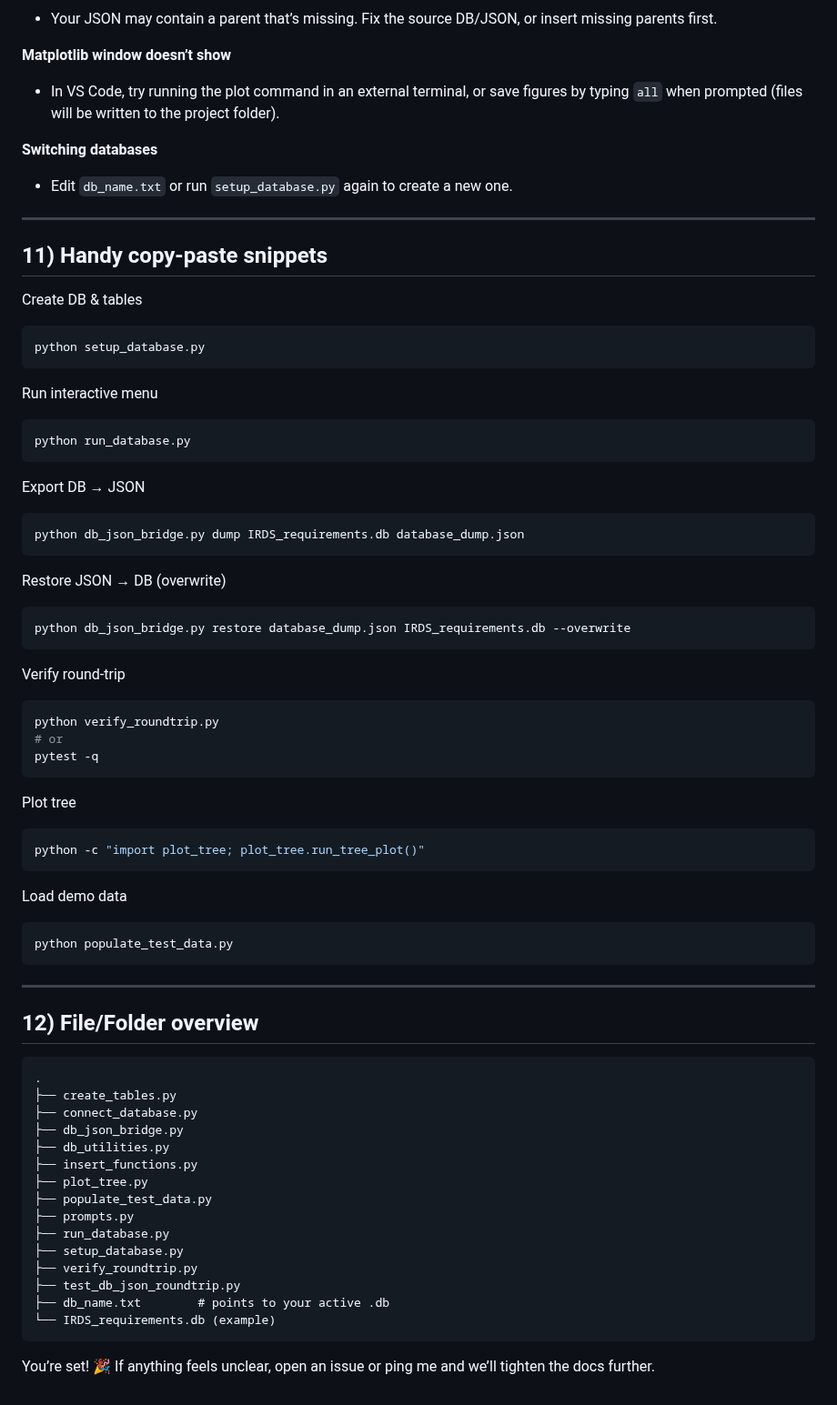
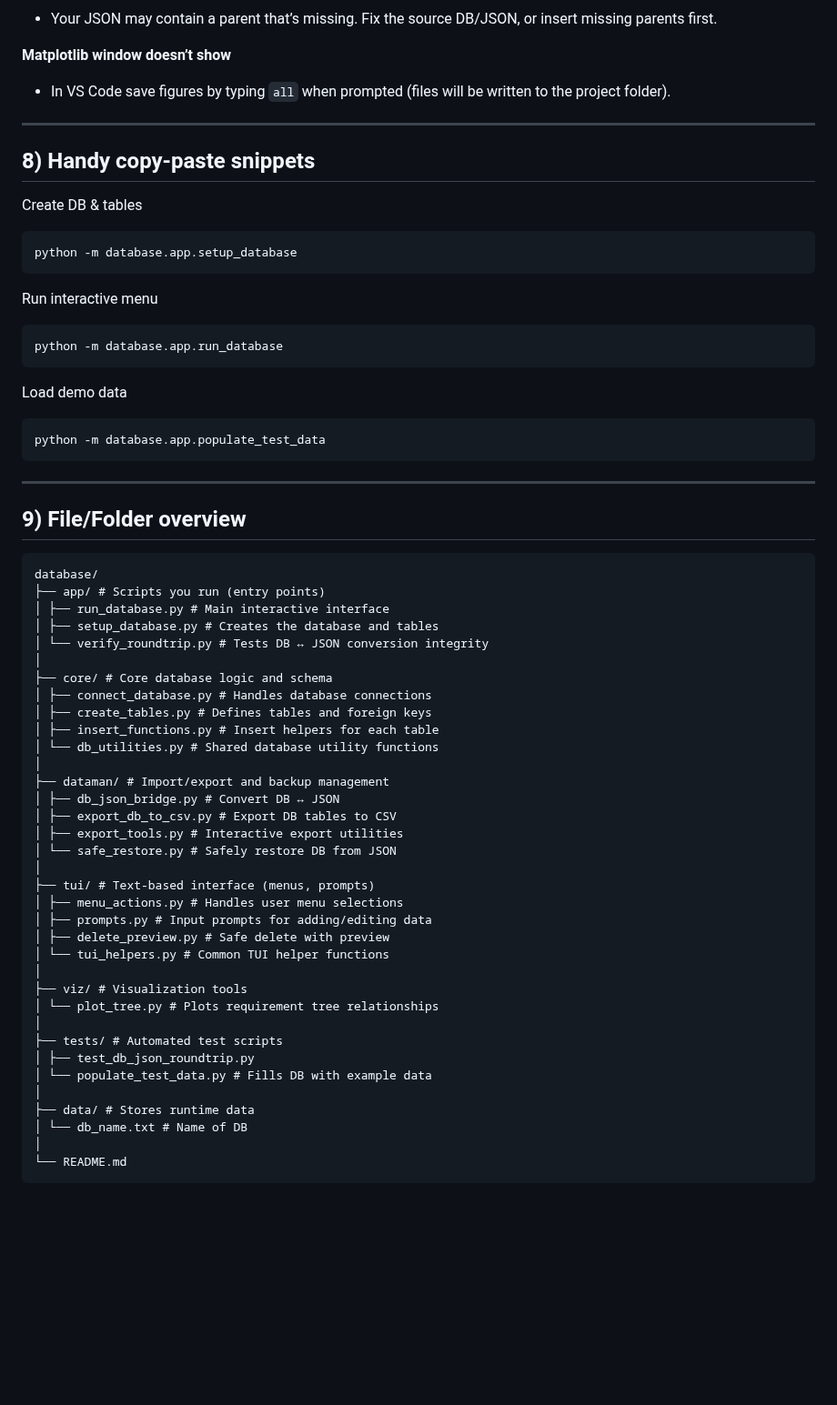
Before and after one commit to MDU-C2/Intelligent-Drone-Swarm, a Markdown page: database/README.md, the part around one of its changes. Shown at 91% size. Rendered like a GitHub page; blank space fills up the shorter version.

````diff
--- a/database/README.md
+++ b/database/README.md
@@ -224,80 +126,68 @@ You’ll be asked whether to include verification methods and documents, then to
 
 **Matplotlib window doesn’t show**
 
-* In VS Code, try running the plot command in an external terminal, or save figures by typing `all` when prompted (files will be written to the project folder).
-
-**Switching databases**
-
-* Edit `db_name.txt` or run `setup_database.py` again to create a new one.
+* In VS Code save figures by typing `all` when prompted (files will be written to the project folder).
 
 ---
 
-## 11) Handy copy‑paste snippets
+## 8) Handy copy‑paste snippets
 
 Create DB & tables
 
 ```bash
-python setup_database.py
+python -m database.app.setup_database
 ```
 
 Run interactive menu
 
 ```bash
-python run_database.py
-```
-
-Export DB → JSON
-
-```bash
-python db_json_bridge.py dump IRDS_requirements.db database_dump.json
-```
-
-Restore JSON → DB (overwrite)
-
-```bash
-python db_json_bridge.py restore database_dump.json IRDS_requirements.db --overwrite
-```
-
-Verify round‑trip
-
-```bash
-python verify_roundtrip.py
-# or
-pytest -q
-```
-
-Plot tree
-
-```bash
-python -c "import plot_tree; plot_tree.run_tree_plot()"
+python -m database.app.run_database
 ```
 
 Load demo data
 
 ```bash
-python populate_test_data.py
+python -m database.app.populate_test_data
 ```
 
 ---
 
-## 12) File/Folder overview
+## 9) File/Folder overview
 
 ```
-.
-├── create_tables.py
-├── connect_database.py
-├── db_json_bridge.py
-├── db_utilities.py
-├── insert_functions.py
-├── plot_tree.py
-├── populate_test_data.py
-├── prompts.py
-├── run_database.py
-├── setup_database.py
-├── verify_roundtrip.py
-├── test_db_json_roundtrip.py
-├── db_name.txt        # points to your active .db
-└── IRDS_requirements.db (example)
+database/
+├── app/ # Scripts you run (entry points)
+│ ├── run_database.py # Main interactive interface
+│ ├── setup_database.py # Creates the database and tables
+│ └── verify_roundtrip.py # Tests DB ↔ JSON conversion integrity
+│
+├── core/ # Core database logic and schema
+│ ├── connect_database.py # Handles database connections
+│ ├── create_tables.py # Defines tables and foreign keys
+│ ├── insert_functions.py # Insert helpers for each table
+│ └── db_utilities.py # Shared database utility functions
+│
+├── dataman/ # Import/export and backup management
+│ ├── db_json_bridge.py # Convert DB ↔ JSON
+│ ├── export_db_to_csv.py # Export DB tables to CSV
+│ ├── export_tools.py # Interactive export utilities
+│ └── safe_restore.py # Safely restore DB from JSON
+│
+├── tui/ # Text-based interface (menus, prompts)
+│ ├── menu_actions.py # Handles user menu selections
+│ ├── prompts.py # Input prompts for adding/editing data
+│ ├── delete_preview.py # Safe delete with preview
+│ └── tui_helpers.py # Common TUI helper functions
+│
+├── viz/ # Visualization tools
+│ └── plot_tree.py # Plots requirement tree relationships
+│
+├── tests/ # Automated test scripts
+│ ├── test_db_json_roundtrip.py
+│ └── populate_test_data.py # Fills DB with example data
+│
+├── data/ # Stores runtime data
+│ └── db_name.txt # Name of DB
+│
+└── README.md
 ```
-
-You’re set! 🎉 If anything feels unclear, open an issue or ping me and we’ll tighten the docs further.
````
Also changed, not shown: other parts of database/README.md (+18 -116 lines).
